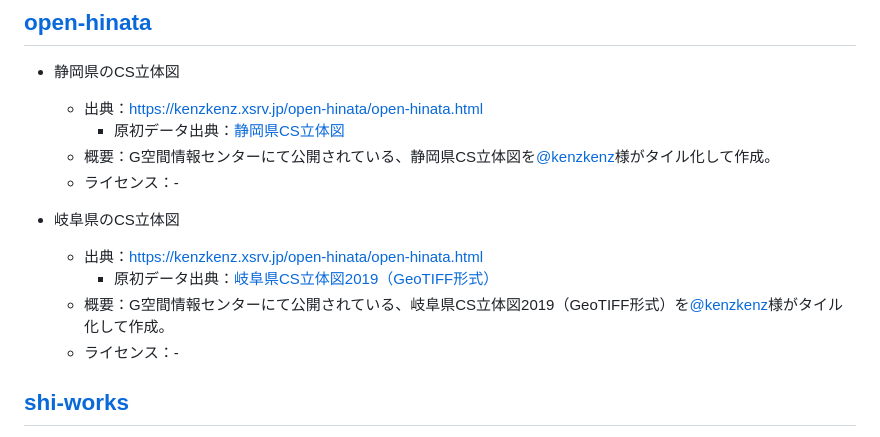
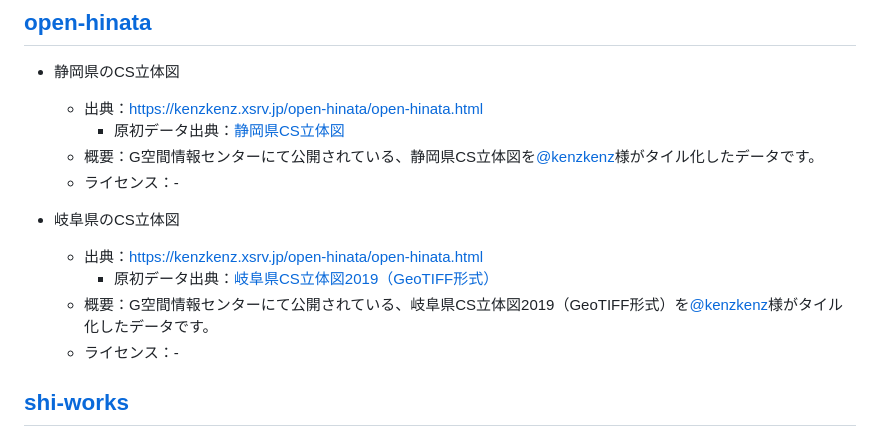
Before and after one commit to shi-works/aist-dem-with-cs-on-maplibre-gl-js, a Markdown page: README.md, the part around the change. GitHub-like rendering.

```diff
--- a/README.md
+++ b/README.md
@@ -54,13 +54,13 @@ https://shi-works.github.io/aist-dem-with-cs-on-maplibre-gl-js/
 - 静岡県のCS立体図
     - 出典：https://kenzkenz.xsrv.jp/open-hinata/open-hinata.html
       - 原初データ出典：[静岡県CS立体図](https://www.geospatial.jp/ckan/dataset/shizuokakencsmap2)
-    - 概要：G空間情報センターにて公開されている、静岡県CS立体図を[@kenzkenz](https://twitter.com/kenzkenz)様がタイル化して作成。
+    - 概要：G空間情報センターにて公開されている、静岡県CS立体図を[@kenzkenz](https://twitter.com/kenzkenz)様がタイル化したデータです。
     - ライセンス：-
 
 - 岐阜県のCS立体図
     - 出典：https://kenzkenz.xsrv.jp/open-hinata/open-hinata.html
       - 原初データ出典：[岐阜県CS立体図2019（GeoTIFF形式）](https://www.geospatial.jp/ckan/dataset/cs-2019-geotiff)
-    - 概要：G空間情報センターにて公開されている、岐阜県CS立体図2019（GeoTIFF形式）を[@kenzkenz](https://twitter.com/kenzkenz)様がタイル化して作成。
+    - 概要：G空間情報センターにて公開されている、岐阜県CS立体図2019（GeoTIFF形式）を[@kenzkenz](https://twitter.com/kenzkenz)様がタイル化したデータです。
     - ライセンス：-
 
 ## [shi-works](https://twitter.com/shi__works)
```
